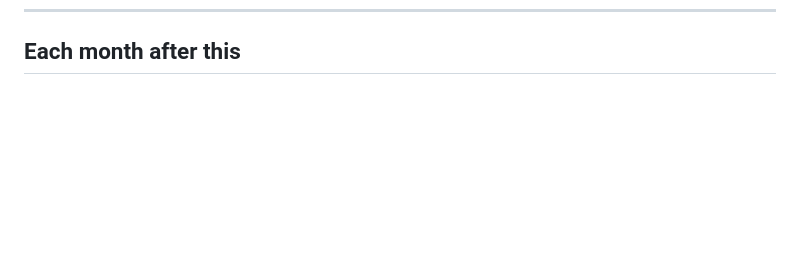
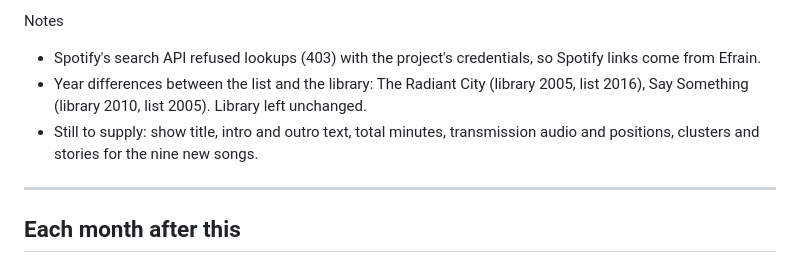
Before and after one commit to EfrainCalderon/efrain-fm, a Markdown page: RADIO_SHOW_PLAN.md, the part around one of its changes. Rendered like a GitHub page; blank space fills up the shorter version.

```diff
--- a/RADIO_SHOW_PLAN.md
+++ b/RADIO_SHOW_PLAN.md
@@ -170,3 +192,10 @@ For each song, in order:
+Notes
+- Spotify's search API refused lookups (403) with the project's credentials, so Spotify links come from Efrain.
+- Year differences between the list and the library: The Radiant City (library 2005, list 2016), Say Something (library 2010, list 2005). Library left unchanged.
+- Still to supply: show title, intro and outro text, total minutes, transmission audio and positions, clusters and stories for the nine new songs.
+
+---
+
 ## Each month after this
 
 1. Add any new songs to `data/songs.json`.
```
Also changed, not shown: other parts of RADIO_SHOW_PLAN.md (+22 -0 lines).
